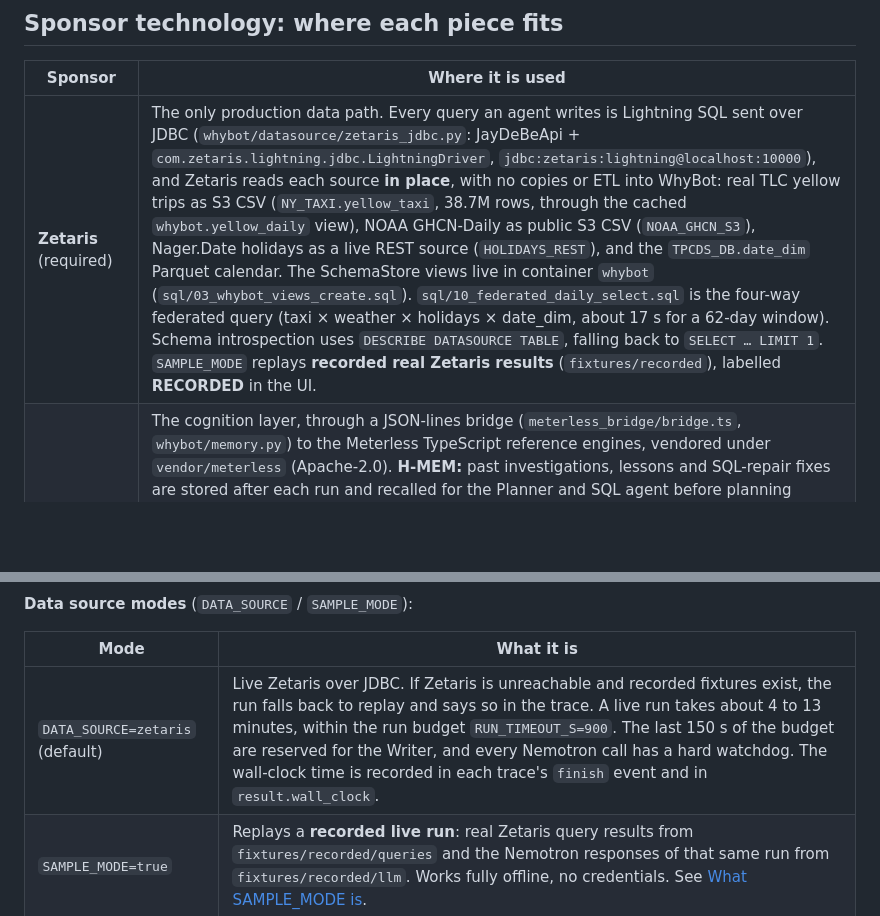
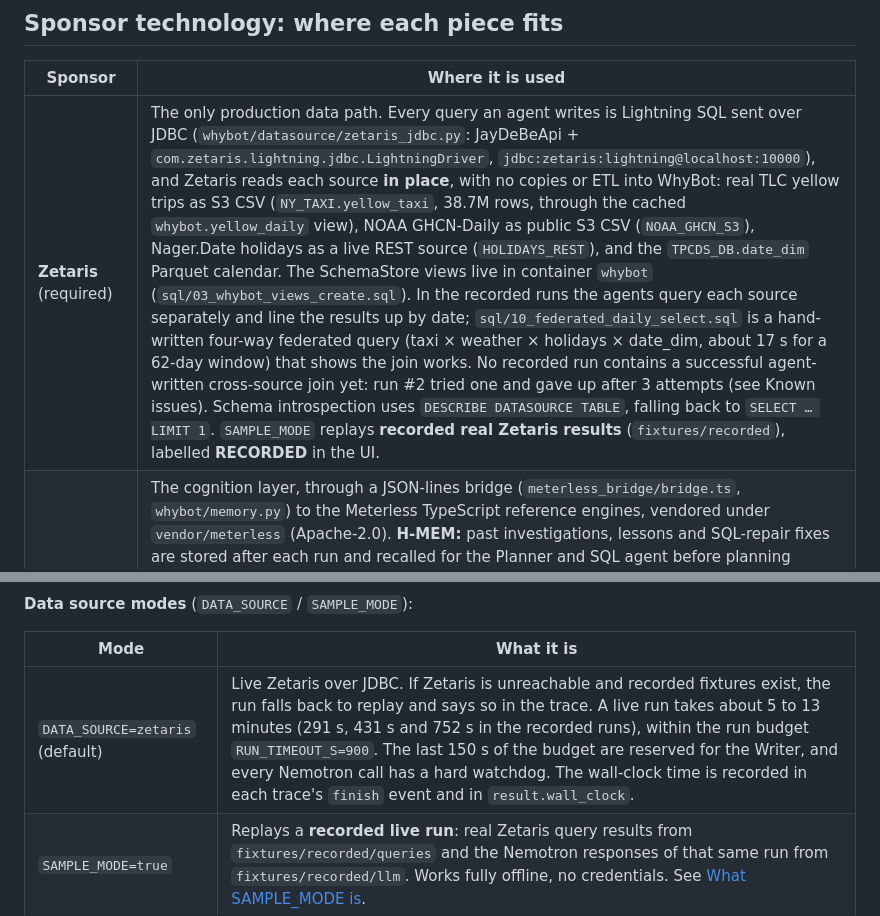
Before and after one commit to Alexeiguch/whybot, a Markdown page: README.md, 2 parts joined by grey strips. Rendered like a GitHub page; blank space fills up the shorter version.

```diff
--- a/README.md
+++ b/README.md
@@ -67,7 +67,7 @@ flowchart TD
 
 | Sponsor | Where it is used |
 |---|---|
-| **Zetaris** (required) | The only production data path. Every query an agent writes is Lightning SQL sent over JDBC (`whybot/datasource/zetaris_jdbc.py`: JayDeBeApi + `com.zetaris.lightning.jdbc.LightningDriver`, `jdbc:zetaris:lightning@localhost:10000`), and Zetaris reads each source **in place**, with no copies or ETL into WhyBot: real TLC yellow trips as S3 CSV (`NY_TAXI.yellow_taxi`, 38.7M rows, through the cached `whybot.yellow_daily` view), NOAA GHCN-Daily as public S3 CSV (`NOAA_GHCN_S3`), Nager.Date holidays as a live REST source (`HOLIDAYS_REST`), and the `TPCDS_DB.date_dim` Parquet calendar. The SchemaStore views live in container `whybot` (`sql/03_whybot_views_create.sql`). `sql/10_federated_daily_select.sql` is the four-way federated query (taxi × weather × holidays × date_dim, about 17 s for a 62-day window). Schema introspection uses `DESCRIBE DATASOURCE TABLE`, falling back to `SELECT … LIMIT 1`. `SAMPLE_MODE` replays **recorded real Zetaris results** (`fixtures/recorded`), labelled **RECORDED** in the UI. |
+| **Zetaris** (required) | The only production data path. Every query an agent writes is Lightning SQL sent over JDBC (`whybot/datasource/zetaris_jdbc.py`: JayDeBeApi + `com.zetaris.lightning.jdbc.LightningDriver`, `jdbc:zetaris:lightning@localhost:10000`), and Zetaris reads each source **in place**, with no copies or ETL into WhyBot: real TLC yellow trips as S3 CSV (`NY_TAXI.yellow_taxi`, 38.7M rows, through the cached `whybot.yellow_daily` view), NOAA GHCN-Daily as public S3 CSV (`NOAA_GHCN_S3`), Nager.Date holidays as a live REST source (`HOLIDAYS_REST`), and the `TPCDS_DB.date_dim` Parquet calendar. The SchemaStore views live in container `whybot` (`sql/03_whybot_views_create.sql`). In the recorded runs the agents query each source separately and line the results up by date; `sql/10_federated_daily_select.sql` is a hand-written four-way federated query (taxi × weather × holidays × date_dim, about 17 s for a 62-day window) that shows the join works. No recorded run contains a successful agent-written cross-source join yet: run #2 tried one and gave up after 3 attempts (see Known issues). Schema introspection uses `DESCRIBE DATASOURCE TABLE`, falling back to `SELECT … LIMIT 1`. `SAMPLE_MODE` replays **recorded real Zetaris results** (`fixtures/recorded`), labelled **RECORDED** in the UI. |
 | **Meterless** (required) | The cognition layer, through a JSON-lines bridge (`meterless_bridge/bridge.ts`, `whybot/memory.py`) to the Meterless TypeScript reference engines, vendored under `vendor/meterless` (Apache-2.0). **H-MEM:** past investigations, lessons and SQL-repair fixes are stored after each run and recalled for the Planner and SQL agent before planning (threshold tuned to 0.15 because the reference hashed embeddings score low). **World Model:** every successful query result, and every critic-supported claim, is asserted as a fact with provenance (`by` agent, `runId`, `checksum` = SQL hash, `url` = `zetaris://<table>`). **Markovian:** each loop iteration is one chunk, and its `[STATE_CHECKPOINT]` is compressed into a bounded carryover for the next Planner call. The finished investigation is recorded as a Markovian run. |
 | **NVIDIA** | All reasoning runs on **Nemotron** through the OpenAI-compatible NVIDIA API (`https://integrate.api.nvidia.com/v1`). Ultra 550B handles planning and critique, and Lightning 30B handles SQL, analysis and writing. No local GPU is needed. |
 | **Cursor** | The whole project was developed in Cursor (with Grok Bot agents). |
@@ -118,7 +118,7 @@ API: `POST /run` (blocking, hackathon JSON shape), `POST /runs` + `GET /runs/{id
 
 | Mode | What it is |
 |---|---|
-| `DATA_SOURCE=zetaris` (default) | Live Zetaris over JDBC. If Zetaris is unreachable and recorded fixtures exist, the run falls back to replay and says so in the trace. A live run takes about 4 to 13 minutes, within the run budget `RUN_TIMEOUT_S=900`. The last 150 s of the budget are reserved for the Writer, and every Nemotron call has a hard watchdog. The wall-clock time is recorded in each trace's `finish` event and in `result.wall_clock`. |
+| `DATA_SOURCE=zetaris` (default) | Live Zetaris over JDBC. If Zetaris is unreachable and recorded fixtures exist, the run falls back to replay and says so in the trace. A live run takes about 5 to 13 minutes (291 s, 431 s and 752 s in the recorded runs), within the run budget `RUN_TIMEOUT_S=900`. The last 150 s of the budget are reserved for the Writer, and every Nemotron call has a hard watchdog. The wall-clock time is recorded in each trace's `finish` event and in `result.wall_clock`. |
 | `SAMPLE_MODE=true` | Replays a **recorded live run**: real Zetaris query results from `fixtures/recorded/queries` and the Nemotron responses of that same run from `fixtures/recorded/llm`. Works fully offline, no credentials. See [What SAMPLE_MODE is](#what-sample_mode-is). |
 | `DATA_SOURCE=dev` | **DEV-ONLY** DuckDB over a small public Jan-Feb 2024 sample (`scripts/fetch_dev_data.py`), used before Zetaris was up. It is not Zetaris, is shown with a red banner in the UI, and is never used for the demo. |
 
```
Also changed, not shown: other parts of README.md (+30 -14 lines), PLAYGROUND.md (+1 -1 lines).
